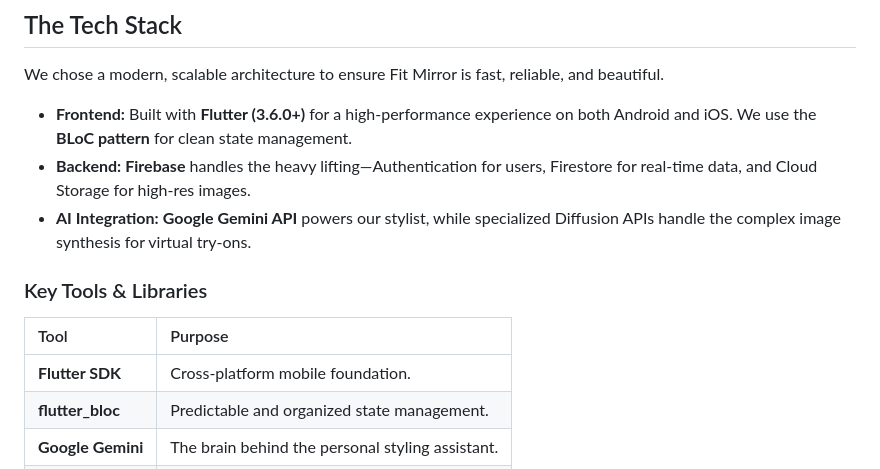
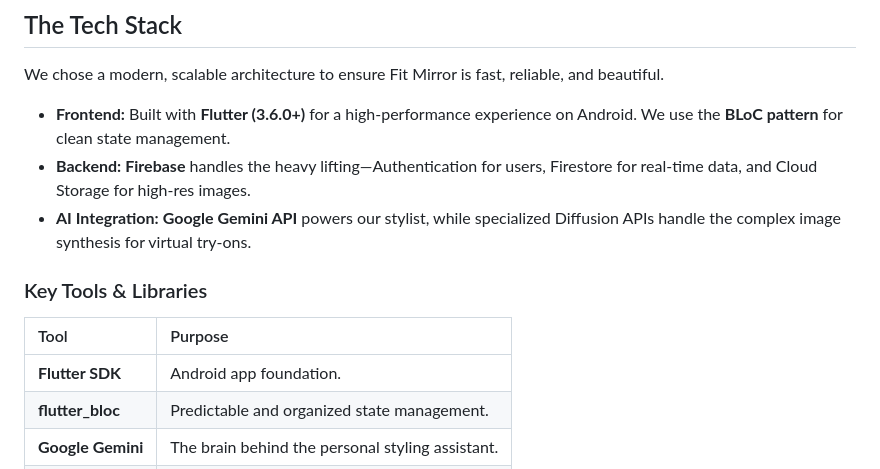
Before and after one commit to arfatabid/Fit-Mirror-FYP, a Markdown page: README.md, the part around the change. Drawn GitHub-style.

Commit message:
Change platform description to Android app in README

```diff
--- a/README.md
+++ b/README.md
@@ -23,14 +23,14 @@ Fit Mirror is an AI-powered fashion assistant that lets you visualize clothes on
 
 We chose a modern, scalable architecture to ensure Fit Mirror is fast, reliable, and beautiful.
 
-- **Frontend:** Built with **Flutter (3.6.0+)** for a high-performance experience on both Android and iOS. We use the **BLoC pattern** for clean state management.
+- **Frontend:** Built with **Flutter (3.6.0+)** for a high-performance experience on Android. We use the **BLoC pattern** for clean state management.
 - **Backend:** **Firebase** handles the heavy lifting—Authentication for users, Firestore for real-time data, and Cloud Storage for high-res images.
 - **AI Integration:** **Google Gemini API** powers our stylist, while specialized Diffusion APIs handle the complex image synthesis for virtual try-ons.
 
 ### Key Tools & Libraries
 | Tool | Purpose |
 | :--- | :--- |
-| **Flutter SDK** | Cross-platform mobile foundation. |
+| **Flutter SDK** | Android app foundation. |
 | **flutter_bloc** | Predictable and organized state management. |
 | **Google Gemini** | The brain behind the personal styling assistant. |
 | **Firebase** | Real-time database, Storage, and Secure Auth. |
```
